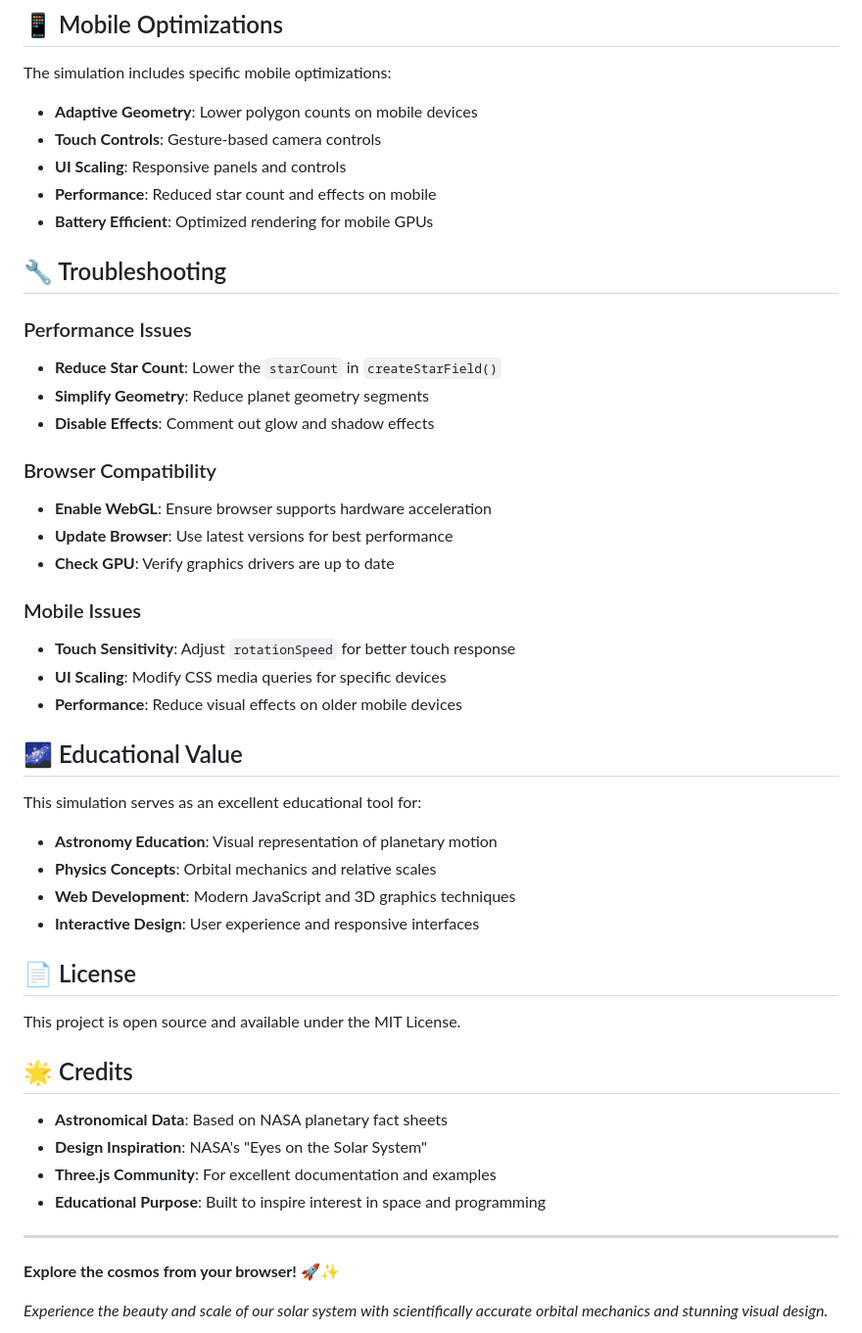
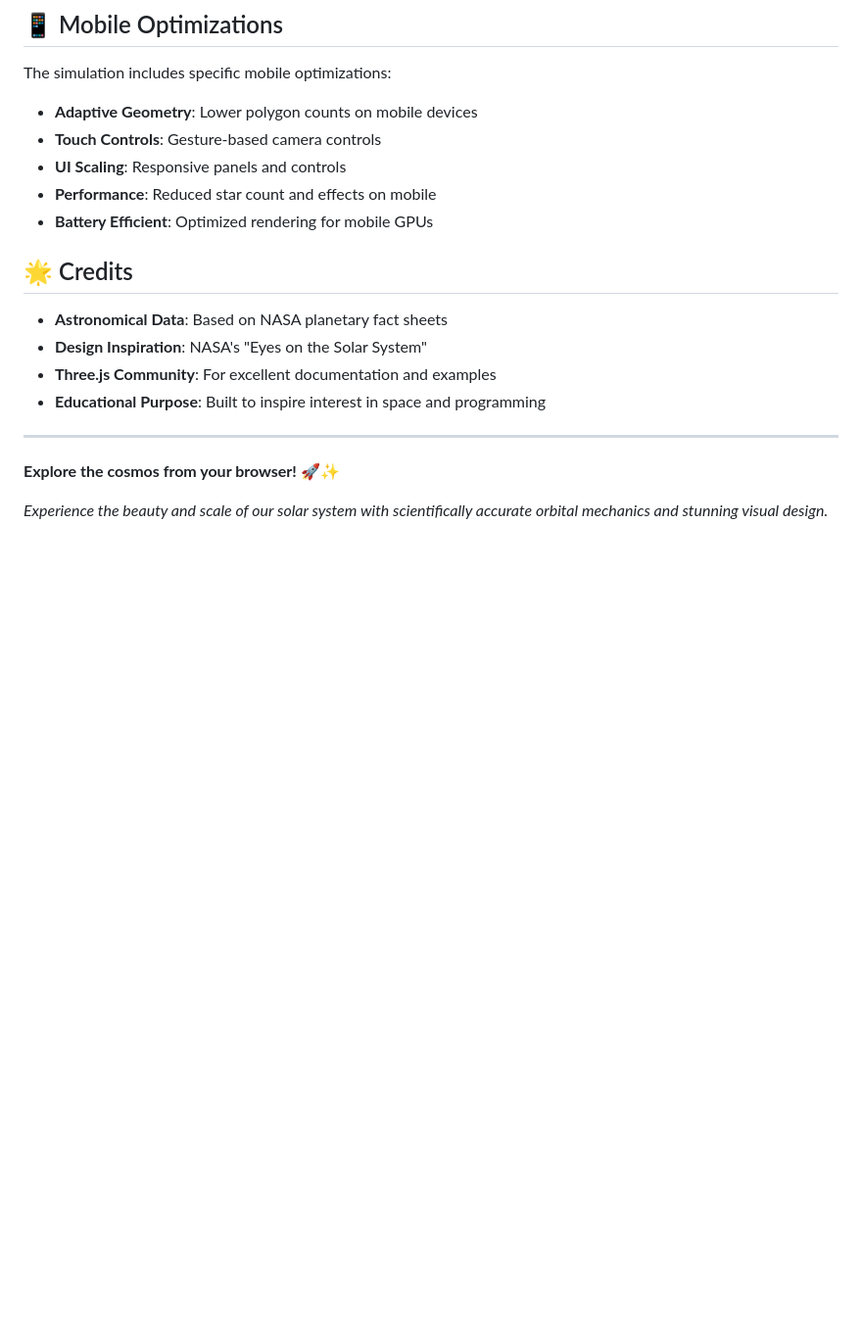
Before and after one commit to Amaanx6/NovaSphere, a Markdown page: README.md, the part around the change. Shown at 98% size. Drawn GitHub-style; blank space fills up the shorter version.

```diff
--- a/README.md
+++ b/README.md
@@ -150,34 +150,6 @@ The simulation includes specific mobile optimizations:
 - **Performance**: Reduced star count and effects on mobile
 - **Battery Efficient**: Optimized rendering for mobile GPUs
 
-## 🔧 Troubleshooting
-
-### Performance Issues
-- **Reduce Star Count**: Lower the `starCount` in `createStarField()`
-- **Simplify Geometry**: Reduce planet geometry segments
-- **Disable Effects**: Comment out glow and shadow effects
-
-### Browser Compatibility
-- **Enable WebGL**: Ensure browser supports hardware acceleration
-- **Update Browser**: Use latest versions for best performance
-- **Check GPU**: Verify graphics drivers are up to date
-
-### Mobile Issues
-- **Touch Sensitivity**: Adjust `rotationSpeed` for better touch response
-- **UI Scaling**: Modify CSS media queries for specific devices
-- **Performance**: Reduce visual effects on older mobile devices
-
-## 🌌 Educational Value
-
-This simulation serves as an excellent educational tool for:
-- **Astronomy Education**: Visual representation of planetary motion
-- **Physics Concepts**: Orbital mechanics and relative scales
-- **Web Development**: Modern JavaScript and 3D graphics techniques
-- **Interactive Design**: User experience and responsive interfaces
-
-## 📄 License
-
-This project is open source and available under the MIT License.
 
 ## 🌟 Credits
 
```
